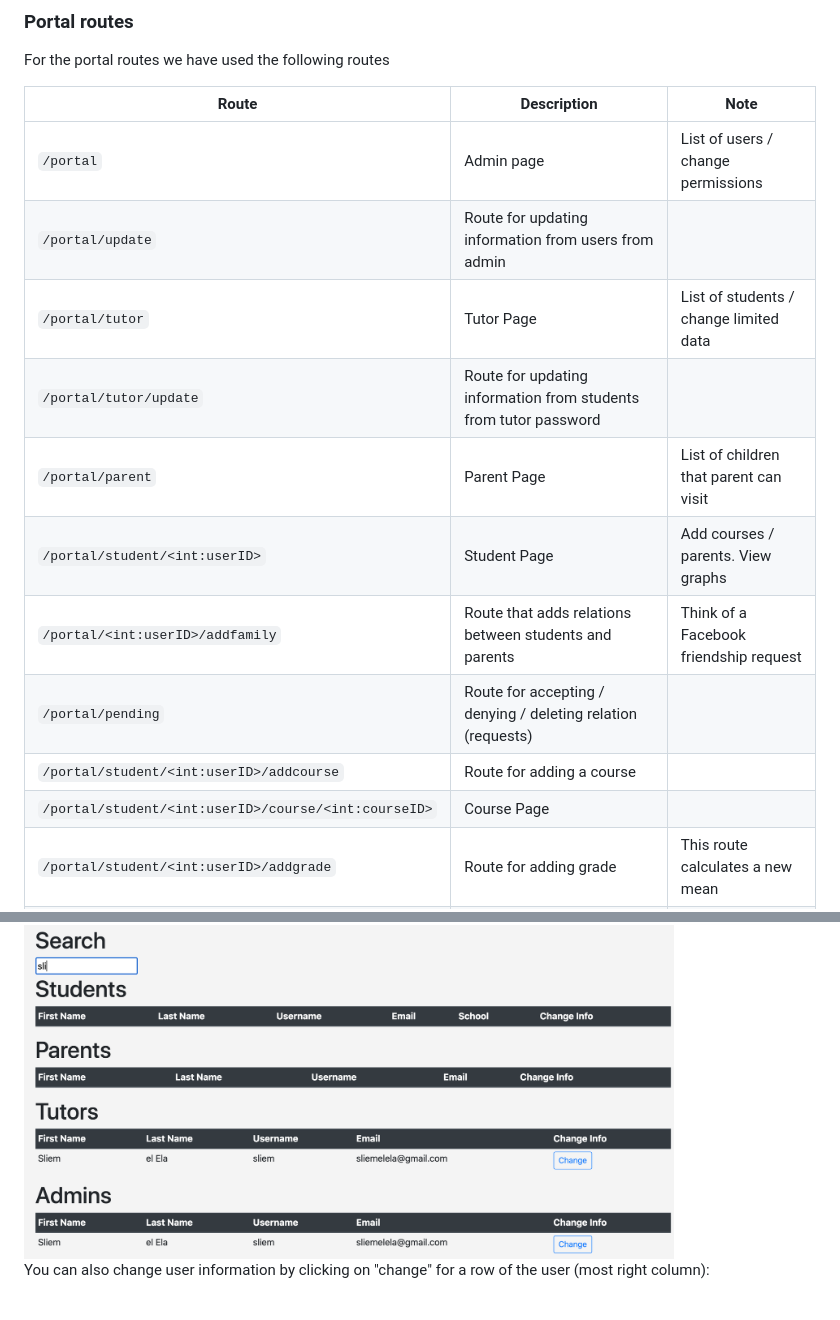
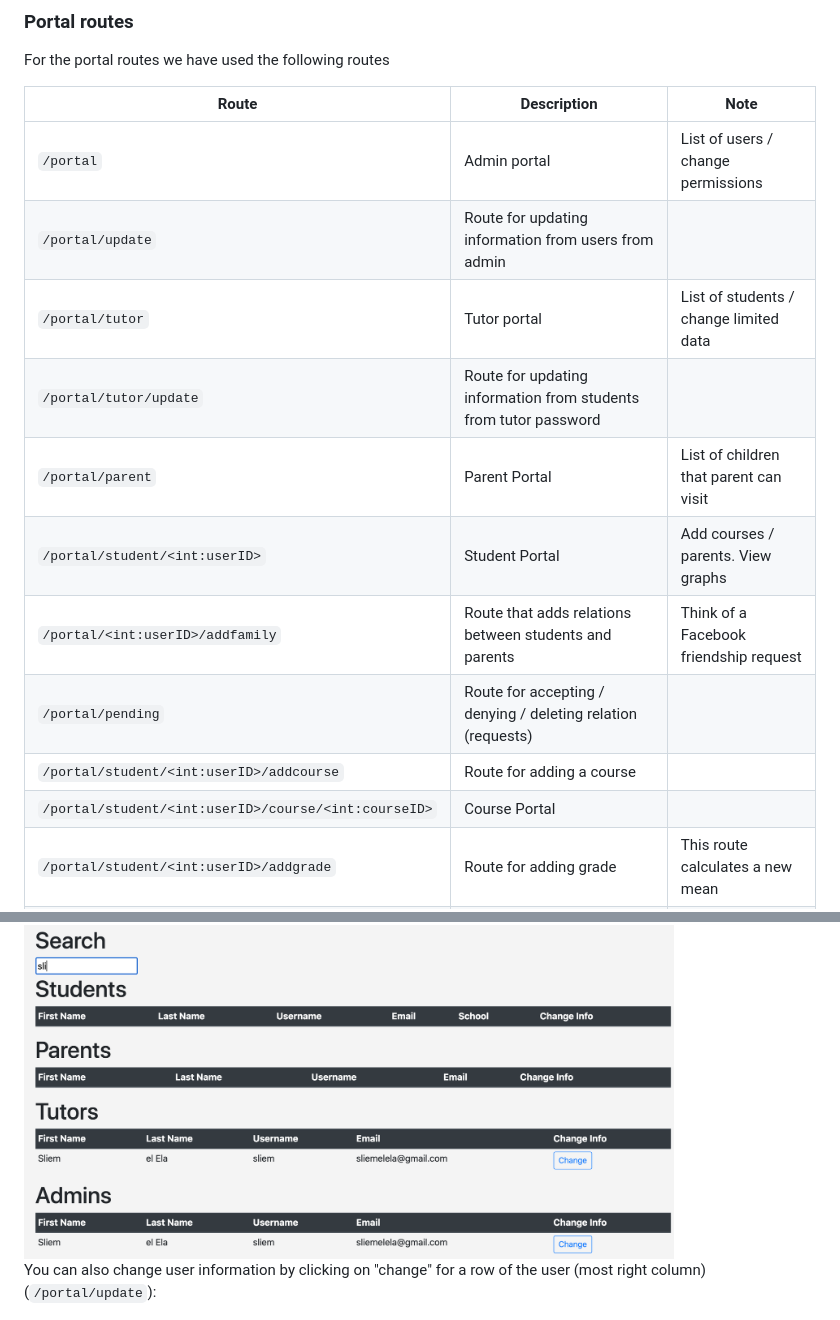
Before and after one commit to sliemelela/ibos-cijfertracking, a Markdown page: DESIGN.md, 2 parts joined by grey strips. Drawn GitHub-style.

```diff
--- a/DESIGN.md
+++ b/DESIGN.md
@@ -40,16 +40,16 @@ For the portal routes we have used the following routes
 
 | Route                                                	| Description                                                      	| Note                                   	|
 |------------------------------------------------------	|------------------------------------------------------------------	|----------------------------------------	|
-| `/portal`                                            	| Admin page                                                       	| List of users / change permissions     	|
+| `/portal`                                            	| Admin portal                                                      | List of users / change permissions     	|
 | `/portal/update`                                     	| Route for updating information from users from admin             	|                                        	|
-| `/portal/tutor`                                      	| Tutor Page                                                       	| List of students / change limited data 	|
+| `/portal/tutor`                                      	| Tutor portal                                                      | List of students / change limited data 	|
 | `/portal/tutor/update`                               	| Route for updating information from students from tutor password 	|                                        	|
-| `/portal/parent`                                     	| Parent Page                                                      	| List of children that parent can visit 	|
-| `/portal/student/<int:userID>`                       	| Student Page                                                     	| Add courses / parents. View graphs     	|
+| `/portal/parent`                                     	| Parent Portal                                                     | List of children that parent can visit 	|
+| `/portal/student/<int:userID>`                       	| Student Portal                                                    | Add courses / parents. View graphs     	|
 | `/portal/<int:userID>/addfamily`                     	| Route that adds relations between students and parents           	| Think of a Facebook friendship request 	|
 | `/portal/pending`                                    	| Route for accepting / denying / deleting relation (requests)     	|                                        	|
 | `/portal/student/<int:userID>/addcourse`             	| Route for adding a course                                        	|                                        	|
-| `/portal/student/<int:userID>/course/<int:courseID>` 	| Course Page                                                      	|                                        	|
+| `/portal/student/<int:userID>/course/<int:courseID>` 	| Course Portal                                                     |                                        	|
 | `/portal/student/<int:userID>/addgrade`              	| Route for adding grade                                           	| This route calculates a new mean       	|
 | `/portal/student/<int:userID>/updategrade`           	| Route for updating/deleting grade                                	| This route recalculates all the means  	|
 
@@ -63,7 +63,7 @@ As you can see you have four separate tables with a list of all users. If you cl
 
 <img src="doc/img/admin-page-search.png" alt="A screenshot of the admin search functionality" width="650">
 
-You can also change user information by clicking on "change" for a row of the user (most right column):
+You can also change user information by clicking on "change" for a row of the user (most right column) (`/portal/update`):
 
 <img src="doc/img/admin-page-change.png" alt="A screenshot of the functionality of changing user information" width="300">
 
```
Also changed, not shown: other parts of DESIGN.md (+23 -3 lines), doc/img/parent-page.png (added), doc/img/relation-delete.png (added), doc/img/relationship-request.png (added), 2 other files.
